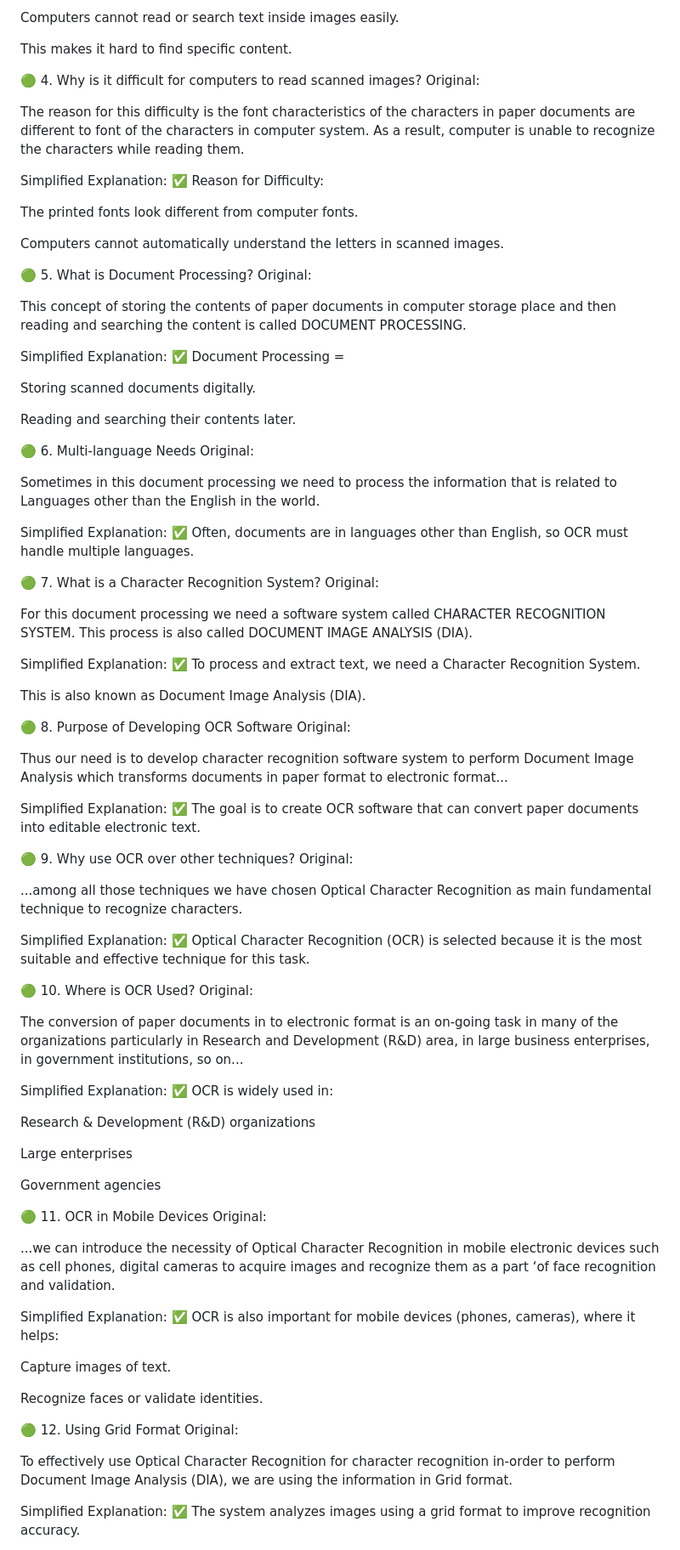
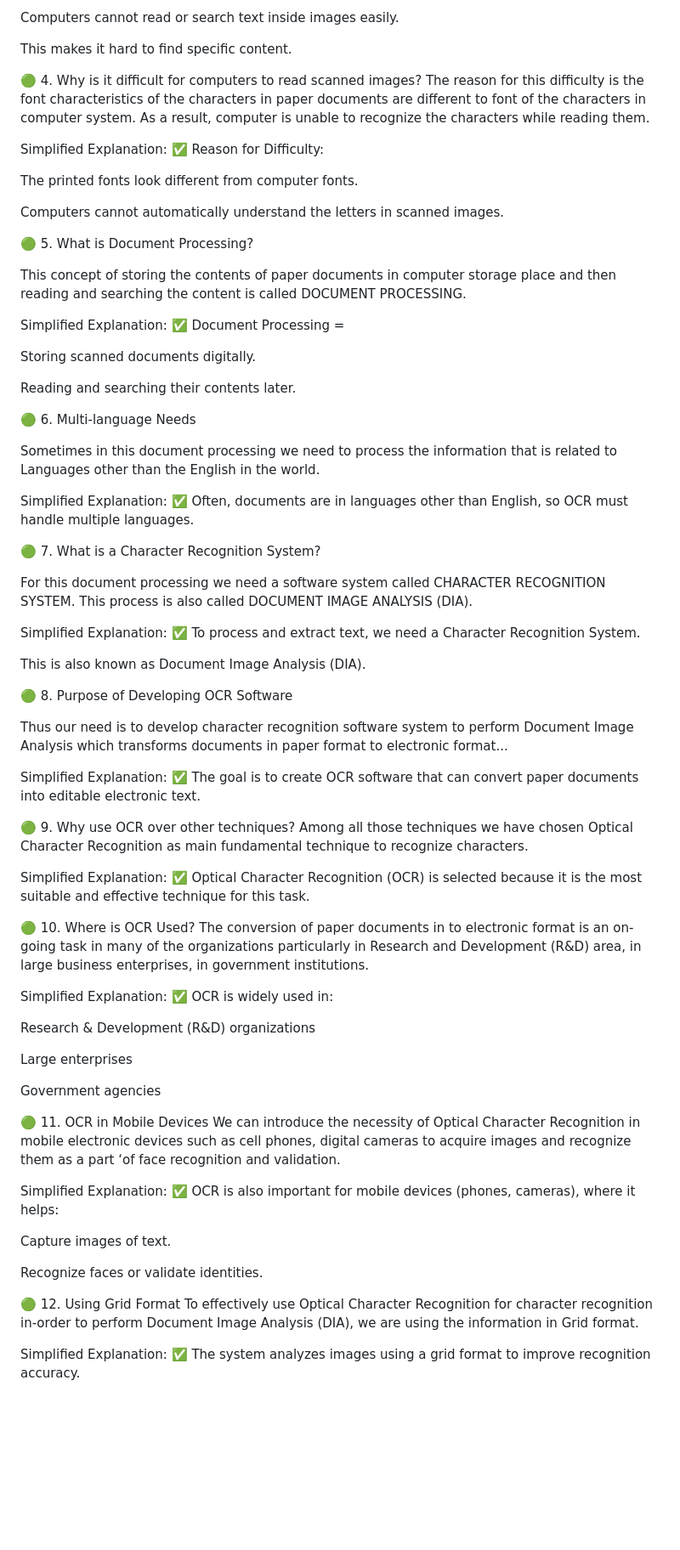
Before and after one commit to arunahirwar97/minor-project-for-mini-ai, a Markdown page: README.md, the part around one of its changes. Shown at 85% size. GitHub-like rendering; blank space fills up the shorter version.

```diff
--- a/README.md
+++ b/README.md
@@ -41,8 +37,6 @@ Computers cannot read or search text inside images easily.
 This makes it hard to find specific content.
 
 🟢 4. Why is it difficult for computers to read scanned images?
-Original:
-
 The reason for this difficulty is the font characteristics of the characters in paper documents are different to font of the characters in computer system. As a result, computer is unable to recognize the characters while reading them.
 
 Simplified Explanation:
@@ -53,7 +47,6 @@ The printed fonts look different from computer fonts.
 Computers cannot automatically understand the letters in scanned images.
 
 🟢 5. What is Document Processing?
-Original:
 
 This concept of storing the contents of paper documents in computer storage place and then reading and searching the content is called DOCUMENT PROCESSING.
 
@@ -65,7 +58,6 @@ Storing scanned documents digitally.
 Reading and searching their contents later.
 
 🟢 6. Multi-language Needs
-Original:
 
 Sometimes in this document processing we need to process the information that is related to Languages other than the English in the world.
 
@@ -73,7 +65,6 @@ Simplified Explanation:
 ✅ Often, documents are in languages other than English, so OCR must handle multiple languages.
 
 🟢 7. What is a Character Recognition System?
-Original:
 
 For this document processing we need a software system called CHARACTER RECOGNITION SYSTEM. This process is also called DOCUMENT IMAGE ANALYSIS (DIA).
 
@@ -83,7 +74,6 @@ Simplified Explanation:
 This is also known as Document Image Analysis (DIA).
 
 🟢 8. Purpose of Developing OCR Software
-Original:
 
 Thus our need is to develop character recognition software system to perform Document Image Analysis which transforms documents in paper format to electronic format...
 
@@ -91,17 +81,13 @@ Simplified Explanation:
 ✅ The goal is to create OCR software that can convert paper documents into editable electronic text.
 
 🟢 9. Why use OCR over other techniques?
-Original:
-
-...among all those techniques we have chosen Optical Character Recognition as main fundamental technique to recognize characters.
+Among all those techniques we have chosen Optical Character Recognition as main fundamental technique to recognize characters.
 
 Simplified Explanation:
 ✅ Optical Character Recognition (OCR) is selected because it is the most suitable and effective technique for this task.
 
 🟢 10. Where is OCR Used?
-Original:
-
-The conversion of paper documents in to electronic format is an on-going task in many of the organizations particularly in Research and Development (R&D) area, in large business enterprises, in government institutions, so on...
+The conversion of paper documents in to electronic format is an on-going task in many of the organizations particularly in Research and Development (R&D) area, in large business enterprises, in government institutions.
 
 Simplified Explanation:
 ✅ OCR is widely used in:
@@ -113,9 +99,7 @@ Large enterprises
 Government agencies
 
 🟢 11. OCR in Mobile Devices
-Original:
-
-...we can introduce the necessity of Optical Character Recognition in mobile electronic devices such as cell phones, digital cameras to acquire images and recognize them as a part ‘of face recognition and validation.
+We can introduce the necessity of Optical Character Recognition in mobile electronic devices such as cell phones, digital cameras to acquire images and recognize them as a part ‘of face recognition and validation.
 
 Simplified Explanation:
 ✅ OCR is also important for mobile devices (phones, cameras), where it helps:
@@ -125,8 +109,6 @@ Capture images of text.
 Recognize faces or validate identities.
 
 🟢 12. Using Grid Format
-Original:
-
 To effectively use Optical Character Recognition for character recognition in-order to perform Document Image Analysis (DIA), we are using the information in Grid format.
 
 Simplified Explanation:
```
Also changed, not shown: other parts of README.md (+0 -6 lines).
